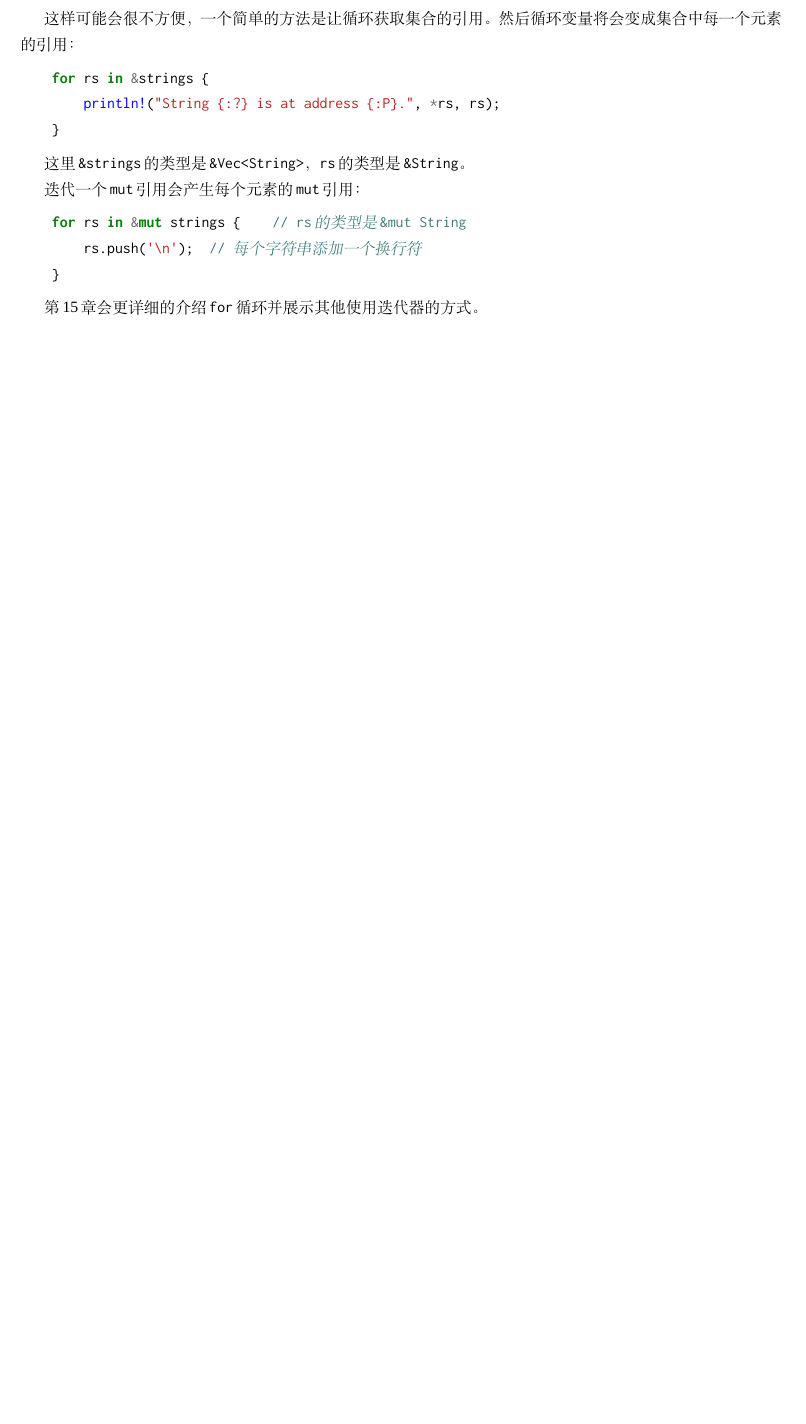
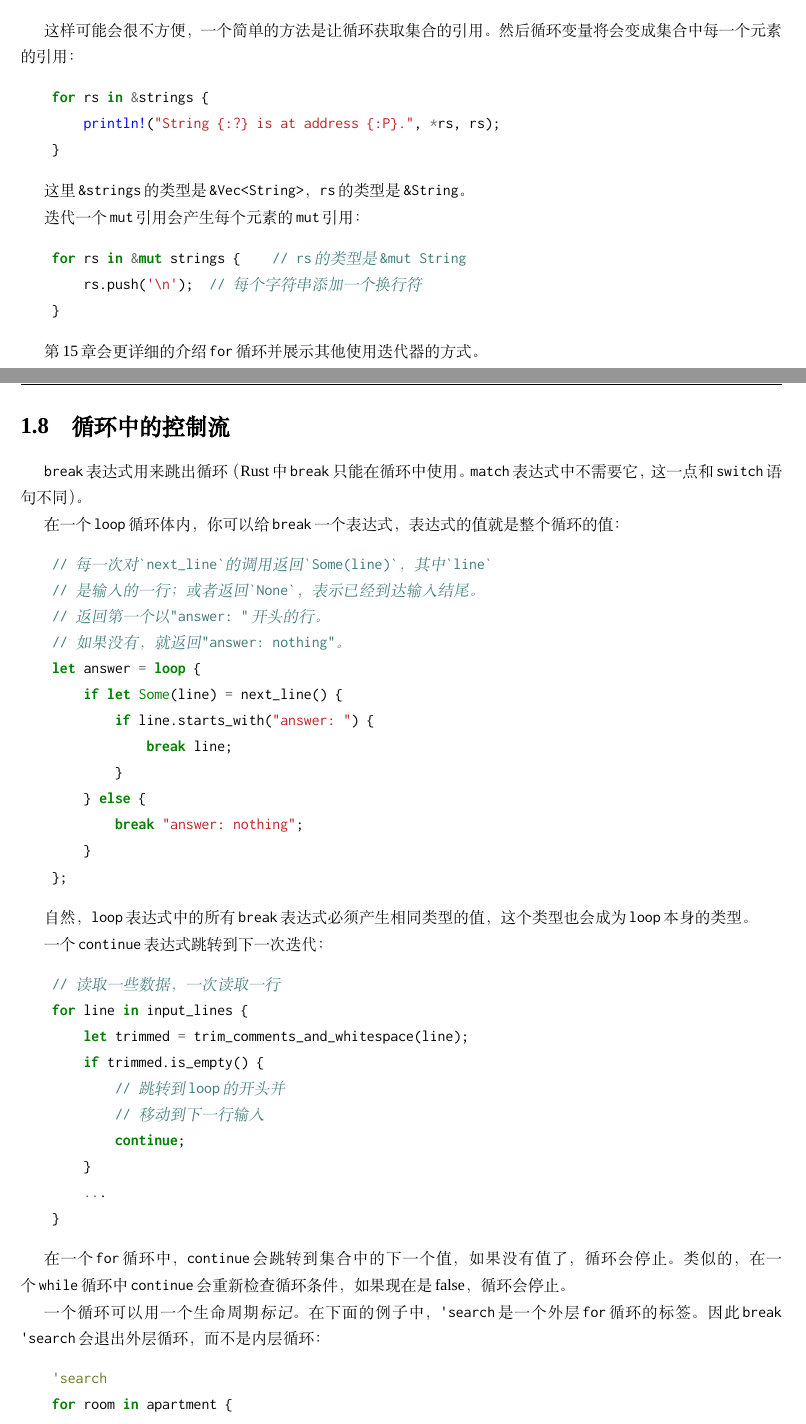
Before and after one commit to MeouSker77/ProgrammingRust, a LaTeX book (src/main.tex, which reads src/ch06.tex): part of page 13 of 13 before the commit and two parts of pages 13 and 14 of 15 after it, the two joined at a grey line, cut so that both start at the same text, the shorter picture padded with empty space. Compiled offline with XeLaTeX; a missing font is replaced by an installed copy or a similar font.

Commit message:
完成了6.8节

```diff
--- a/src/ch06.tex
+++ b/src/ch06.tex
@@ -464,3 +464,55 @@ Rust会从第一个分支开始，逐个检查\texttt{value}和给定的模式
 
 \hyperref[ch15]{第15章}会更详细的介绍\texttt{for}循环并展示其他使用迭代器的方式。
 
+\section{循环中的控制流}
+
+\texttt{break}表达式用来跳出循环（Rust中\texttt{break}只能在循环中使用。\texttt{match}表达式中不需要它，这一点和\texttt{switch}语句不同）。
+
+在一个\texttt{loop}循环体内，你可以给\texttt{break}一个表达式，
+表达式的值就是整个循环的值：
+\begin{minted}{Rust}
+    // 每一次对`next_line`的调用返回`Some(line)`，其中`line`
+    // 是输入的一行；或者返回`None`，表示已经到达输入结尾。
+    // 返回第一个以"answer: "开头的行。
+    // 如果没有，就返回"answer: nothing"。
+    let answer = loop {
+        if let Some(line) = next_line() {
+            if line.starts_with("answer: ") {
+                break line;
+            }
+        } else {
+            break "answer: nothing";
+        }
+    };
+\end{minted}
+
+自然，\texttt{loop}表达式中的所有\texttt{break}表达式必须产生相同类型的值，这个类型也会成为\texttt{loop}本身的类型。
+
+一个\texttt{continue}表达式跳转到下一次迭代：
+\begin{minted}{Rust}
+    // 读取一些数据，一次读取一行
+    for line in input_lines {
+        let trimmed = trim_comments_and_whitespace(line);
+        if trimmed.is_empty() {
+            // 跳转到loop的开头并
+            // 移动到下一行输入
+            continue;
+        }
+        ...
+    }
+\end{minted}
+
+在一个\texttt{for}循环中，\texttt{continue}会跳转到集合中的下一个值，如果没有值了，循环会停止。类似的，在一个\texttt{while}循环中\texttt{continue}会重新检查循环条件，如果现在是false，循环会停止。
+
+一个循环可以用一个生命周期\emph{标记}。在下面的例子中，\texttt{'search}是一个外层\texttt{for}循环的标签。因此\texttt{break 'search}会退出外层循环，而不是内层循环：
+\begin{minted}{Rust}
+    'search
+    for room in apartment {
+        for spot in room.hiding_spots() {
+            if spot.contains(keys) {
+                println!("Your keys are {} in the {}.", spot, room);
+                break 'search;
+            }
+        }
+    }
+\end{minted}
```
Also changed, not shown: src/ch06.tex (24 more changed lines).
